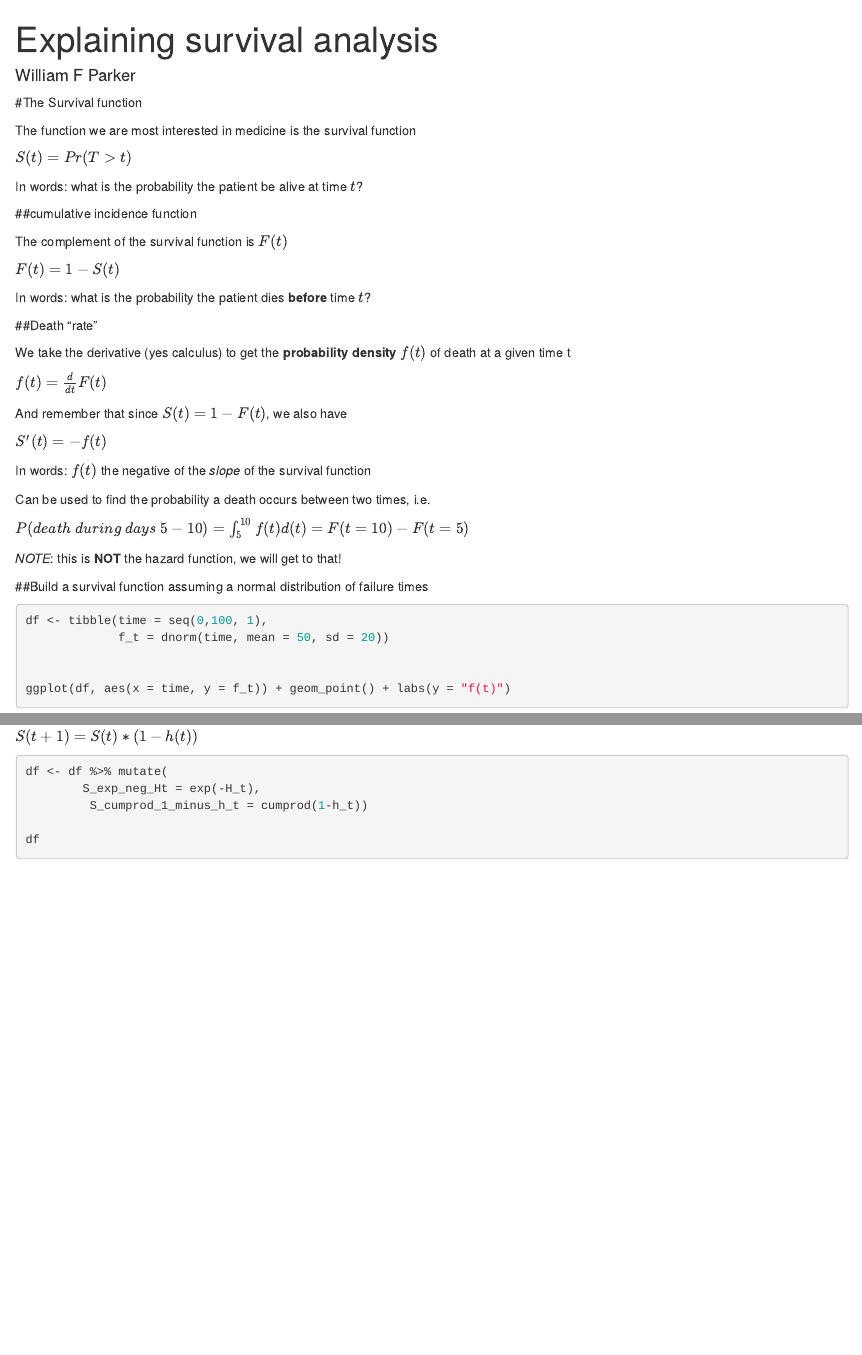
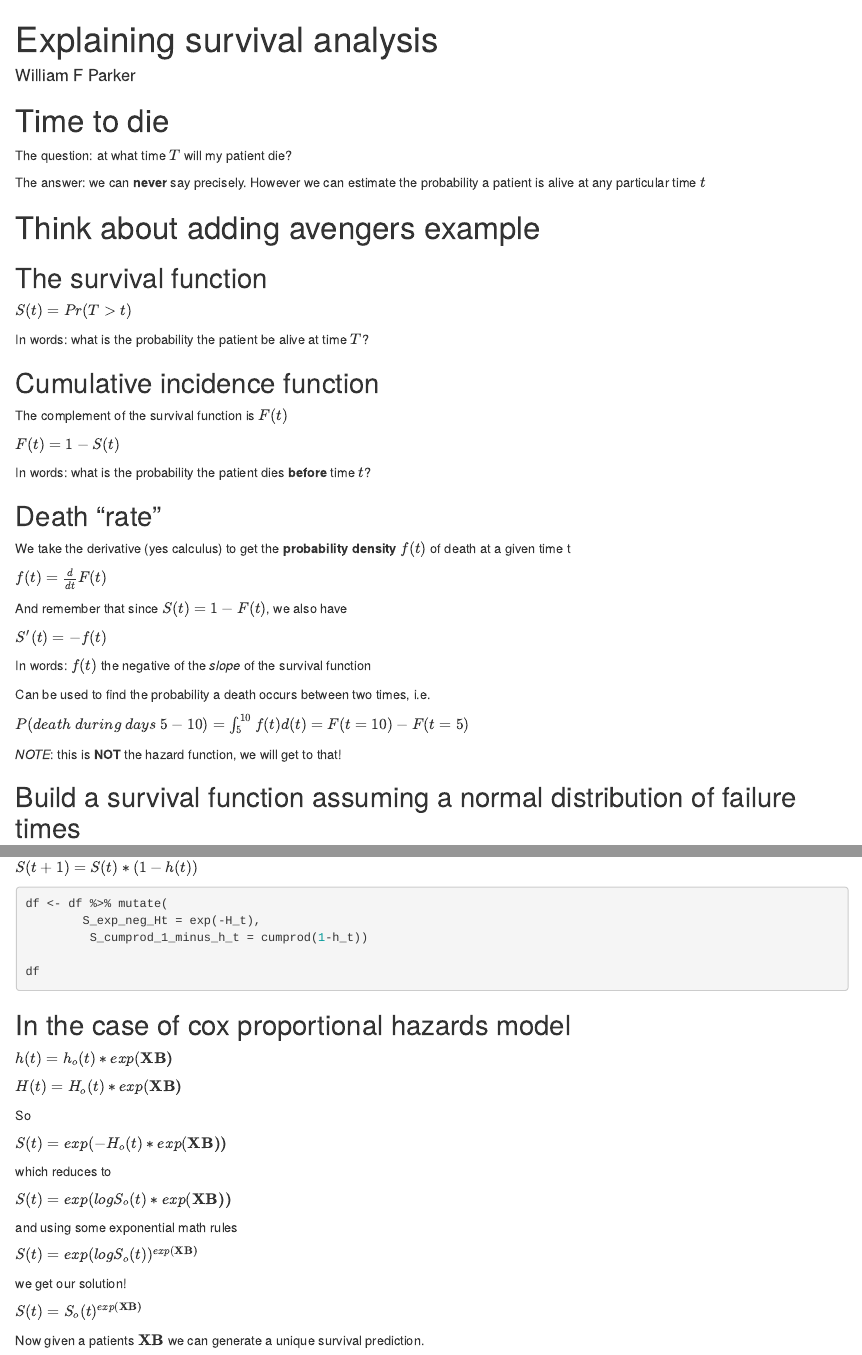
Before and after one commit to 08wparker/survival_analysis_teaching, an R Markdown document (survival_analysis_101.rmd): the page in a window 1100 px wide, from its top, and a second part further down, joined at a grey line. Rendered offline with R 4.5, knitr and Pandoc, with nearby package versions; the code chunks are not run, so their results and figures are left out.

````diff
--- a/survival_analysis_explanation_with_code.rmd
+++ b/survival_analysis_101.rmd
@@ -17,15 +17,21 @@
 ```
 
 
-#The Survival function
+# Time to die
 
-The function we are most interested in medicine is the survival function
+The question: at what time $T$ will my patient die?
+
+The answer: we can **never** say precisely. However we can estimate the probability a patient is alive at any particular time $t$
+
+# Think about adding avengers example
+
+## The survival function
 
 $S(t) = Pr(T> t)$
 
-In words: what is the probability the patient be alive at time $t$?
+In words: what is the probability the patient be alive at time $T$?
 
-##cumulative incidence function
+## Cumulative incidence function
 
 The complement of the survival function is $F(t)$
 
@@ -188,3 +196,33 @@
 
 df
 ```
+
+
+## In the case of cox proportional hazards model
+
+
+$h(t) = h_o(t)*exp(\bf{XB})$
+
+
+
+$H(t) = H_o(t)*exp(\bf{XB})$
+
+
+So
+
+$S(t) = exp(-H_o(t)*exp(\bf{XB}))$
+
+
+which reduces to
+
+$S(t) = exp(logS_o(t)*exp(\bf{XB}))$
+
+and using some exponential math rules
+
+$S(t) = exp(logS_o(t))^{exp(\bf{XB})}$
+
+we get our solution!
+
+$S(t) = S_o(t)^{exp(\bf{XB})}$
+
+Now given a patients $\bf{XB}$ we can generate a unique survival prediction.
````
Also changed, not shown: survival_analysis_101.rmd (20 more changed lines), 1 other file.
